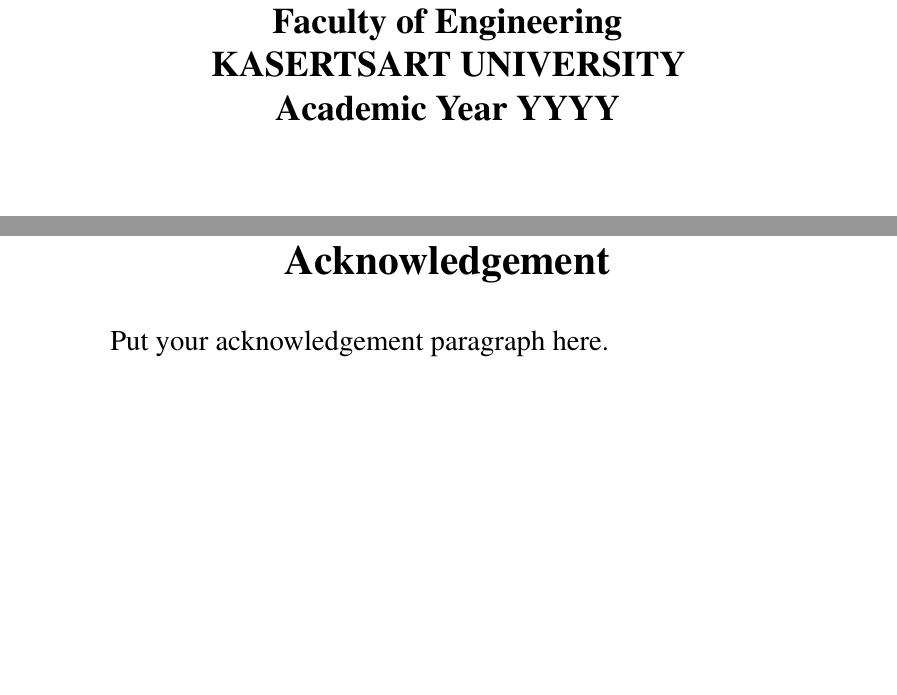
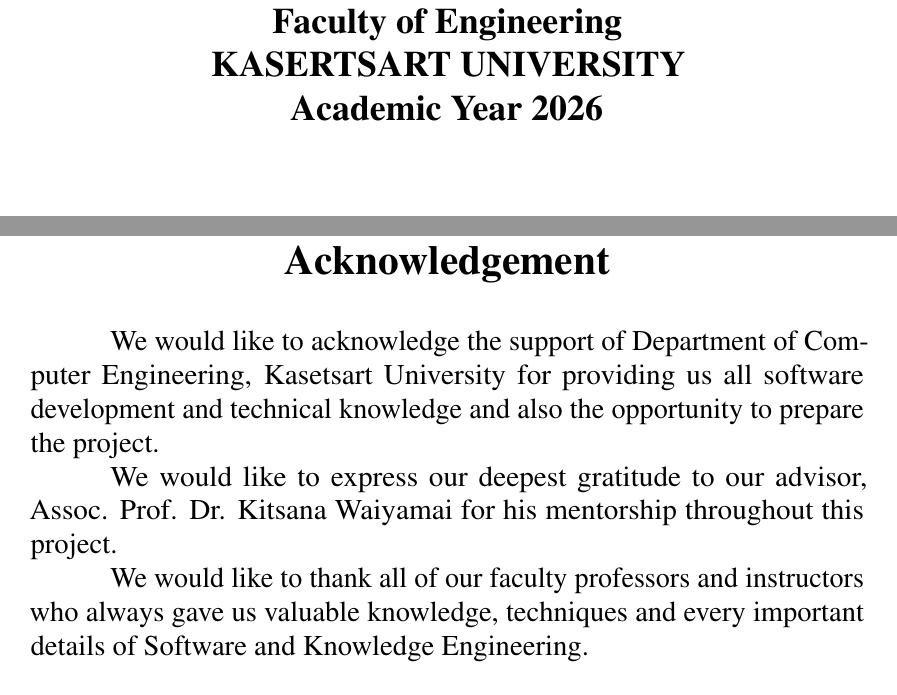
Before and after one commit to Thanawas-Sirilertsathit/latex_srs_sonar_retina, a LaTeX thesis (document.tex, which reads body/acknowledgement.tex): two parts of pages 2 and 4 of 27, joined at a grey line, cut so that both start at the same text, the shorter picture padded with empty space. Compiled offline with pdfLaTeX.

Commit message:
add acknowledgement

```diff
--- a/body/acknowledgement.tex
+++ b/body/acknowledgement.tex
@@ -2,8 +2,13 @@
 \label{chap:acknowledgement}
 \addcontentsline{toc}{chapter}{\nameref{chap:acknowledgement}}
 
-Put your acknowledgement paragraph here.
+We would like to acknowledge the support of Department of Computer Engineering, Kasetsart University for providing us all
+software development and technical knowledge and also the opportunity to prepare the project.
 
+We would like to express our deepest gratitude to our advisor, \usevar{\srsAdvisorName} for his mentorship throughout this project.
+
+We would like to thank all of our faculty professors and instructors who always gave us valuable knowledge, techniques and
+every important details of Software and Knowledge Engineering.
 
 \vspace{.2in}
 \begin{flushright}
--- a/document.tex
+++ b/document.tex
@@ -27,11 +27,11 @@
 \def \srsAuthorOne{Thanawas Sirilertsathit}
 \def \srsAuthorTwo{Pattharamon Dumrongkittikule}
 % \def \srsAuthorThree{Name Surname}
-\def \srsAcademicYear{YYYY}
+\def \srsAcademicYear{2026}
 
-\def \srsAdvisorName{Project Advisor's Name}
+\def \srsAdvisorName{Assoc. Prof. Dr. Kitsana Waiyamai}
 % \def \srsCoAdvisorName{Project Co-Advisor's Name}
-\def \srsHoDName{Head of Department's Name}
+\def \srsHoDName{Assoc. Prof.Dr. Punpiti Piamsa-Nga}
 %% -----------------------------------
 
 \begin{document}
```
Also changed, not shown: document.bbl (deleted), document.pdf, body/acknowledgement.tex (3 more changed lines), 8 other files.
